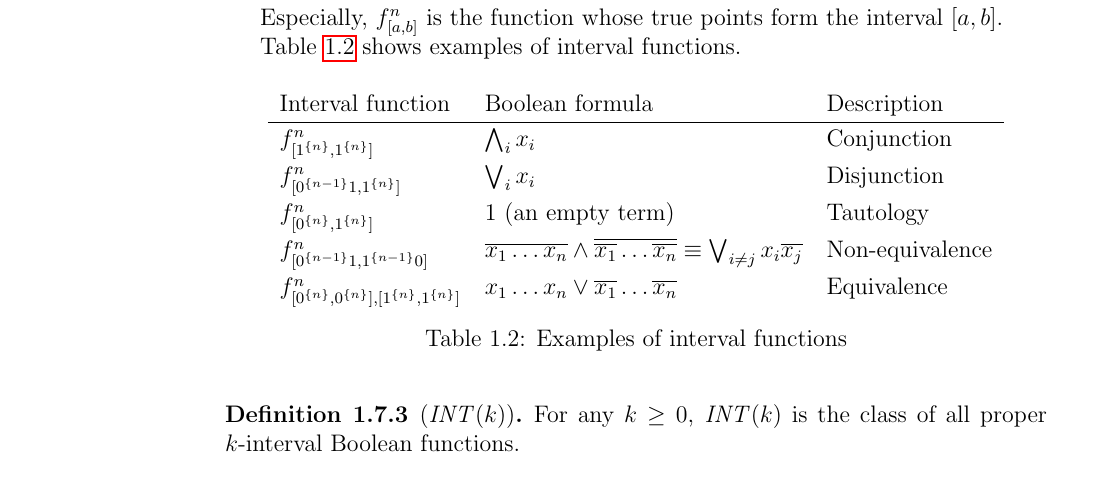
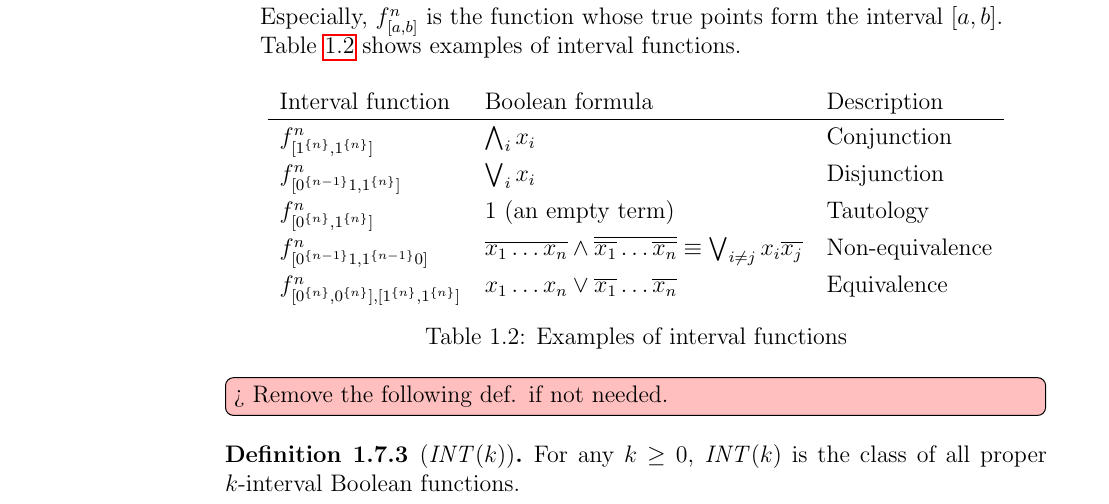
Before and after one commit to filipbartek/ibf, a LaTeX thesis (thesis.tex, which reads thesis/definitions.tex): part of page 16 of 60, cut so that both start at the same text. Compiled offline with pdfLaTeX.

Commit message:
Add a todomaybe

```diff
--- a/thesis/definitions.tex
+++ b/thesis/definitions.tex
@@ -765,6 +765,7 @@ Equivalence
 \label{tab:exampleintfns}
 \end{table}
 
+\todomaybe[inline]{Remove the following def. if not needed.}
 \begin{definition}
 [$\intervalfns{k}$]
 \label{def:intervalfns}
```
